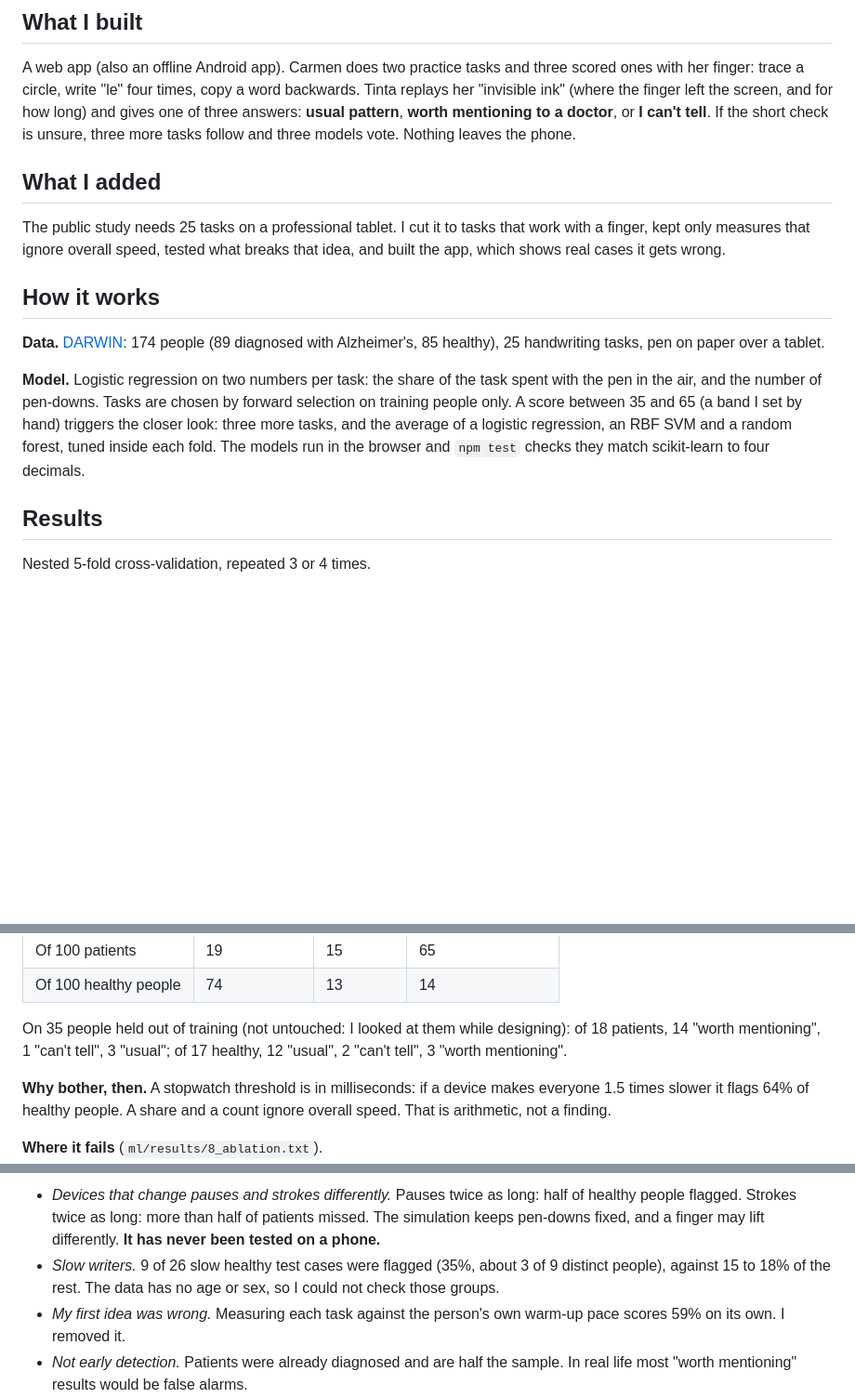
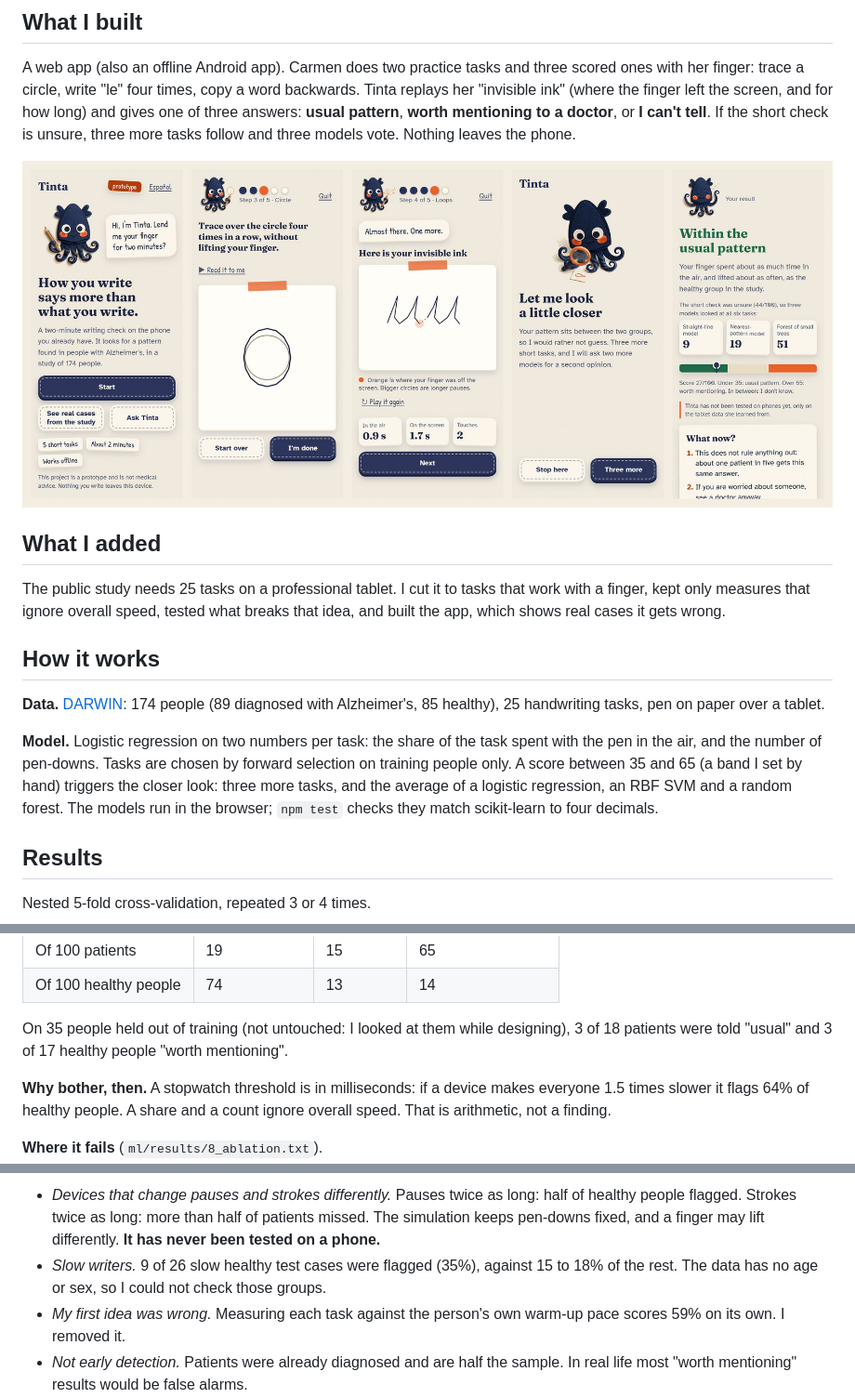
Before and after one commit to Ruby570bocadito/Tinta-Veritas-AI-Hackaton, a Markdown page: README.md, 3 parts joined by grey strips. Shown at 93% size. Rendered like a GitHub page; pictures changed too: docs/screens.jpg (added); blank space fills up the shorter version.

Commit message:
fix: the invisible-ink replay scales to its smaller sheet so nothing is cropped; docs: app screens in the write-up, script that captures them

```diff
--- a/README.md
+++ b/README.md
@@ -14,6 +14,8 @@ Lucía is 45. Her mother Carmen, 72, repeats questions and left the stove on las
 
 A web app (also an offline Android app). Carmen does two practice tasks and three scored ones with her finger: trace a circle, write "le" four times, copy a word backwards. Tinta replays her "invisible ink" (where the finger left the screen, and for how long) and gives one of three answers: **usual pattern**, **worth mentioning to a doctor**, or **I can't tell**. If the short check is unsure, three more tasks follow and three models vote. Nothing leaves the phone.
 
+![Five screens of the app: start, tracing a circle, the invisible ink replay, the closer look, and the result](docs/screens.jpg)
+
 ## What I added
 
 The public study needs 25 tasks on a professional tablet. I cut it to tasks that work with a finger, kept only measures that ignore overall speed, tested what breaks that idea, and built the app, which shows real cases it gets wrong.
@@ -22,7 +24,7 @@ The public study needs 25 tasks on a professional tablet. I cut it to tasks that
 
 **Data.** [DARWIN](https://doi.org/10.24432/C55D0K): 174 people (89 diagnosed with Alzheimer's, 85 healthy), 25 handwriting tasks, pen on paper over a tablet.
 
-**Model.** Logistic regression on two numbers per task: the share of the task spent with the pen in the air, and the number of pen-downs. Tasks are chosen by forward selection on training people only. A score between 35 and 65 (a band I set by hand) triggers the closer look: three more tasks, and the average of a logistic regression, an RBF SVM and a random forest, tuned inside each fold. The models run in the browser and `npm test` checks they match scikit-learn to four decimals.
+**Model.** Logistic regression on two numbers per task: the share of the task spent with the pen in the air, and the number of pen-downs. Tasks are chosen by forward selection on training people only. A score between 35 and 65 (a band I set by hand) triggers the closer look: three more tasks, and the average of a logistic regression, an RBF SVM and a random forest. The models run in the browser; `npm test` checks they match scikit-learn to four decimals.
 
 ## Results
 
@@ -44,7 +46,7 @@ Nested 5-fold cross-validation, repeated 3 or 4 times.
 | Of 100 patients | 19 | 15 | 65 |
 | Of 100 healthy people | 74 | 13 | 14 |
 
-On 35 people held out of training (not untouched: I looked at them while designing): of 18 patients, 14 "worth mentioning", 1 "can't tell", 3 "usual"; of 17 healthy, 12 "usual", 2 "can't tell", 3 "worth mentioning".
+On 35 people held out of training (not untouched: I looked at them while designing), 3 of 18 patients were told "usual" and 3 of 17 healthy people "worth mentioning".
 
 **Why bother, then.** A stopwatch threshold is in milliseconds: if a device makes everyone 1.5 times slower it flags 64% of healthy people. A share and a count ignore overall speed. That is arithmetic, not a finding.
 
@@ -53,7 +55,7 @@ On 35 people held out of training (not untouched: I looked at them while designi
 ![Patients caught and healthy people wrongly flagged under different device changes](docs/what-breaks.png)
 
 - *Devices that change pauses and strokes differently.* Pauses twice as long: half of healthy people flagged. Strokes twice as long: more than half of patients missed. The simulation keeps pen-downs fixed, and a finger may lift differently. **It has never been tested on a phone.**
-- *Slow writers.* 9 of 26 slow healthy test cases were flagged (35%, about 3 of 9 distinct people), against 15 to 18% of the rest. The data has no age or sex, so I could not check those groups.
+- *Slow writers.* 9 of 26 slow healthy test cases were flagged (35%), against 15 to 18% of the rest. The data has no age or sex, so I could not check those groups.
 - *My first idea was wrong.* Measuring each task against the person's own warm-up pace scores 59% on its own. I removed it.
 - *Not early detection.* Patients were already diagnosed and are half the sample. In real life most "worth mentioning" results would be false alarms.
 
```
Also changed, not shown: 5 other files.
